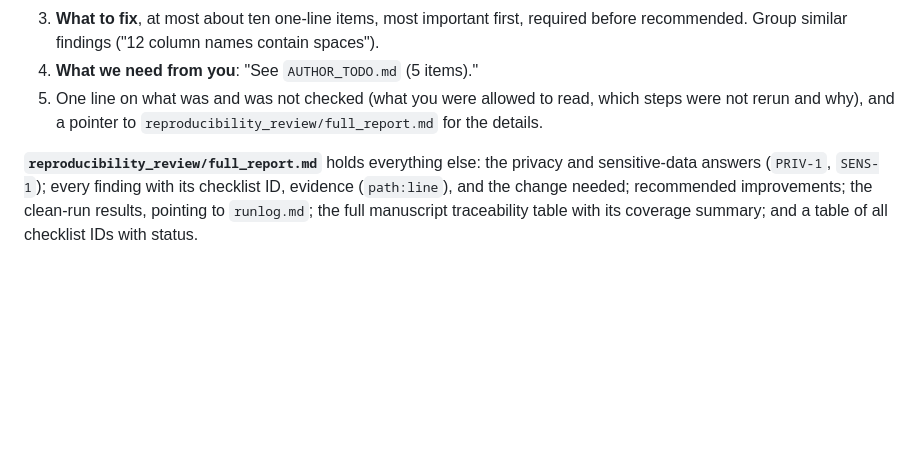
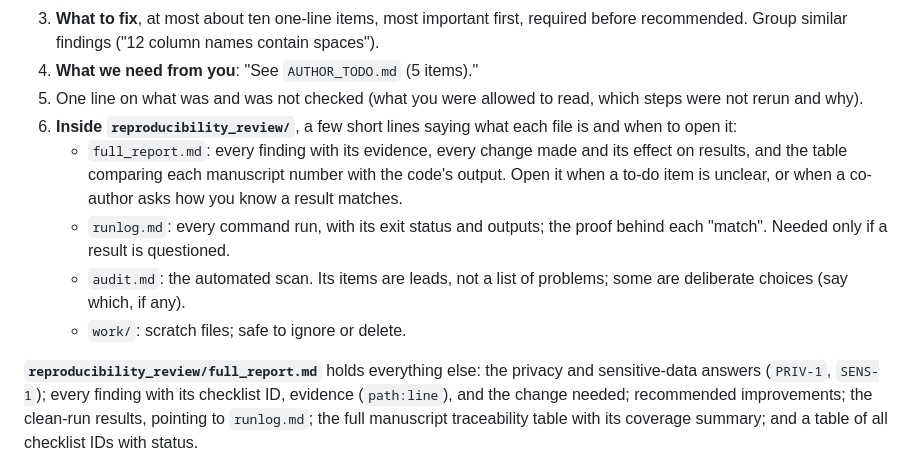
Before and after one commit to yanivjb/data_editor, a Markdown page: skills/amnat-reproducibility/SKILL.md, the part around the change. Drawn GitHub-style; blank space fills up the shorter version.

Commit message:
Explain the review folder's contents in the one-page report
The report now ends with a short "Inside reproducibility_review/" section: what
each file holds and when to open it, that the audit lists leads rather than
problems, and that work/ is scratch. The user guide's file table says the same.

Co-Authored-By: Claude Opus 5.5 <noreply@anthropic.com>
Claude-Session: https://claude.ai/code/session_01EayzVhZce74oRyueNCtDBV

```diff
--- a/skills/amnat-reproducibility/SKILL.md
+++ b/skills/amnat-reproducibility/SKILL.md
@@ -423,8 +423,18 @@ in plain language, with no checklist IDs or jargon (write "Summary", not
    before recommended. Group similar findings ("12 column names contain spaces").
 4. **What we need from you**: "See `AUTHOR_TODO.md` (5 items)."
 5. One line on what was and was not checked (what you were allowed to read, which
-   steps were not rerun and why), and a pointer to
-   `reproducibility_review/full_report.md` for the details.
+   steps were not rerun and why).
+6. **Inside `reproducibility_review/`**, a few short lines saying what each file
+   is and when to open it:
+   - `full_report.md`: every finding with its evidence, every change made and
+     its effect on results, and the table comparing each manuscript number with
+     the code's output. Open it when a to-do item is unclear, or when a co-author
+     asks how you know a result matches.
+   - `runlog.md`: every command run, with its exit status and outputs; the proof
+     behind each "match". Needed only if a result is questioned.
+   - `audit.md`: the automated scan. Its items are leads, not a list of problems;
+     some are deliberate choices (say which, if any).
+   - `work/`: scratch files; safe to ignore or delete.
 
 **`reproducibility_review/full_report.md`** holds everything else: the privacy and
 sensitive-data answers (`PRIV-1`, `SENS-1`); every finding with its checklist ID,
```
Also changed, not shown: docs/user-guide.md (+4 -4 lines).
